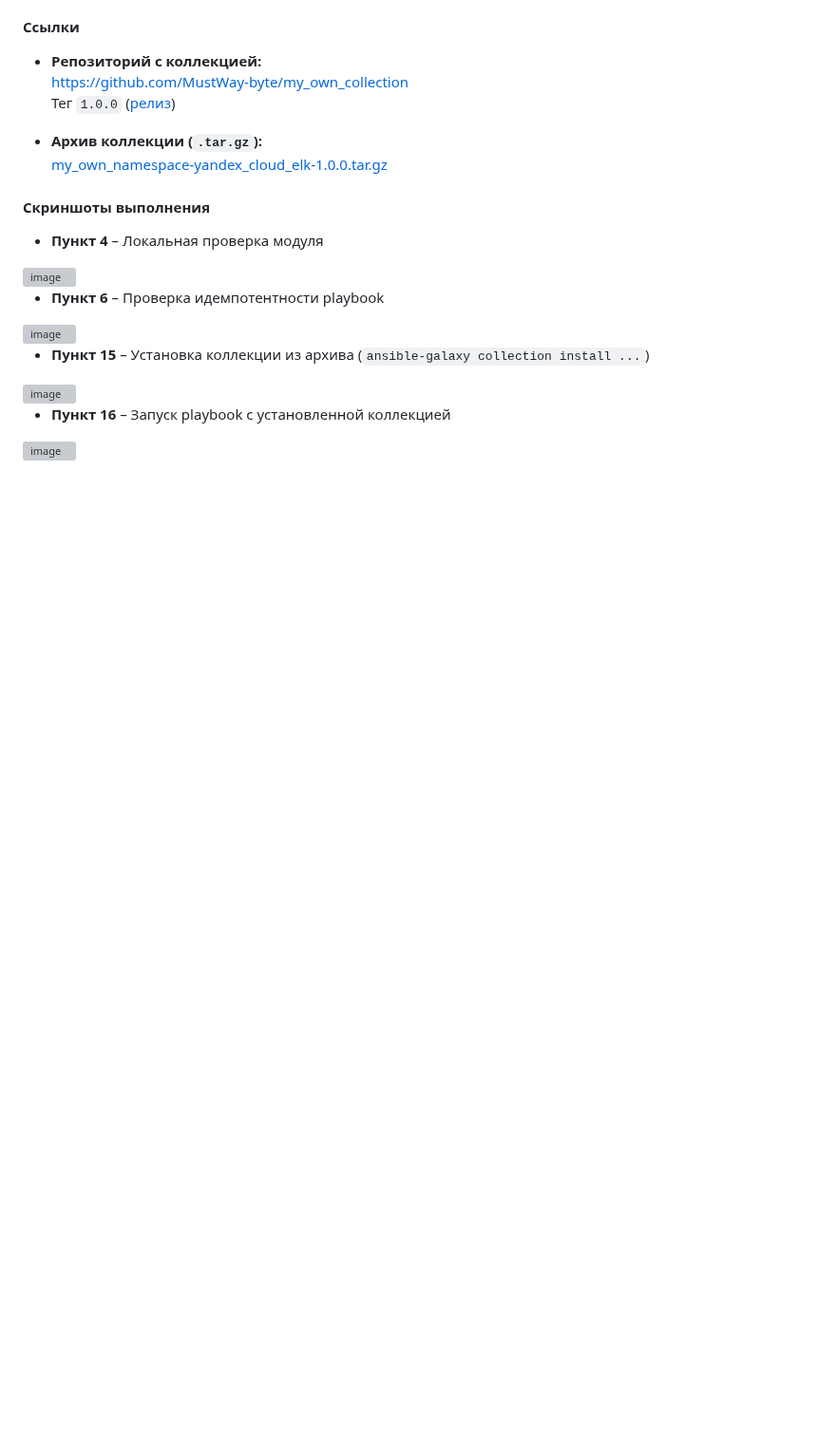
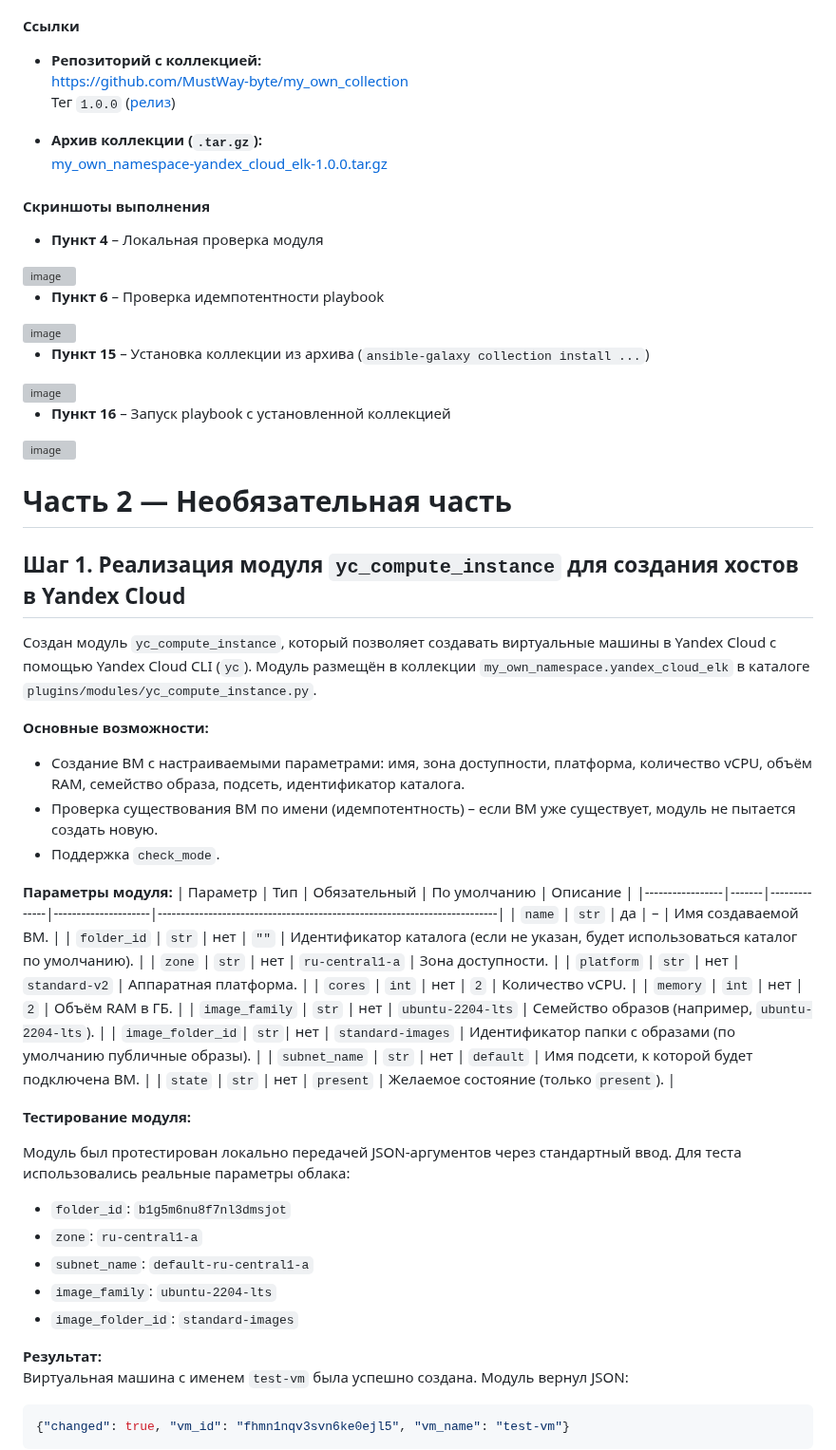
Before and after one commit to MustWay-byte/Netology_DevOps_HomeWork, a Markdown page: 08-ansible-06-module/README.md, the part around one of its changes. Shown at 95% size. GitHub-like rendering; blank space fills up the shorter version; grey boxes are pictures that could not be loaded.

````diff
--- a/08-ansible-06-module/README.md
+++ b/08-ansible-06-module/README.md
@@ -188,3 +188,44 @@ Playbook успешно выполнен, модуль отработал и с
 - **Пункт 16** – Запуск playbook с установленной коллекцией
 
 <img width="1843" height="292" alt="image" src="https://github.com/user-attachments/assets/a6d8e0e9-0432-4764-8d0d-e61825f4a843" />
+
+# Часть 2 — Необязательная часть
+
+## Шаг 1. Реализация модуля `yc_compute_instance` для создания хостов в Yandex Cloud
+
+Создан модуль `yc_compute_instance`, который позволяет создавать виртуальные машины в Yandex Cloud с помощью Yandex Cloud CLI (`yc`). Модуль размещён в коллекции `my_own_namespace.yandex_cloud_elk` в каталоге `plugins/modules/yc_compute_instance.py`.
+
+**Основные возможности:**
+- Создание ВМ с настраиваемыми параметрами: имя, зона доступности, платформа, количество vCPU, объём RAM, семейство образа, подсеть, идентификатор каталога.
+- Проверка существования ВМ по имени (идемпотентность) – если ВМ уже существует, модуль не пытается создать новую.
+- Поддержка `check_mode`.
+
+**Параметры модуля:**
+| Параметр        | Тип   | Обязательный | По умолчанию        | Описание                                                                 |
+|-----------------|-------|--------------|---------------------|--------------------------------------------------------------------------|
+| `name`          | `str` | да           | –                   | Имя создаваемой ВМ.                                                      |
+| `folder_id`     | `str` | нет          | `""`                | Идентификатор каталога (если не указан, будет использоваться каталог по умолчанию). |
+| `zone`          | `str` | нет          | `ru-central1-a`     | Зона доступности.                                                        |
+| `platform`      | `str` | нет          | `standard-v2`       | Аппаратная платформа.                                                    |
+| `cores`         | `int` | нет          | `2`                 | Количество vCPU.                                                         |
+| `memory`        | `int` | нет          | `2`                 | Объём RAM в ГБ.                                                          |
+| `image_family`  | `str` | нет          | `ubuntu-2204-lts`   | Семейство образов (например, `ubuntu-2204-lts`).                         |
+| `image_folder_id`| `str`| нет          | `standard-images`   | Идентификатор папки с образами (по умолчанию публичные образы).          |
+| `subnet_name`   | `str` | нет          | `default`           | Имя подсети, к которой будет подключена ВМ.                              |
+| `state`         | `str` | нет          | `present`           | Желаемое состояние (только `present`).                                   |
+
+**Тестирование модуля:**
+
+Модуль был протестирован локально передачей JSON-аргументов через стандартный ввод. Для теста использовались реальные параметры облака:
+- `folder_id`: `b1g5m6nu8f7nl3dmsjot`
+- `zone`: `ru-central1-a`
+- `subnet_name`: `default-ru-central1-a`
+- `image_family`: `ubuntu-2204-lts`
+- `image_folder_id`: `standard-images`
+
+**Результат:**
+Виртуальная машина с именем `test-vm` была успешно создана. Модуль вернул JSON:
+```json
+{"changed": true, "vm_id": "fhmn1nqv3svn6ke0ejl5", "vm_name": "test-vm"}
+```
+
````
Also changed, not shown: other parts of 08-ansible-06-module/README.md (+3 -0 lines).
